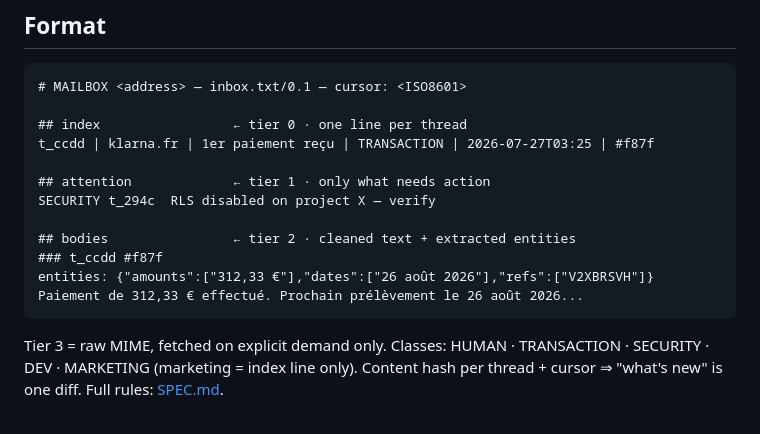
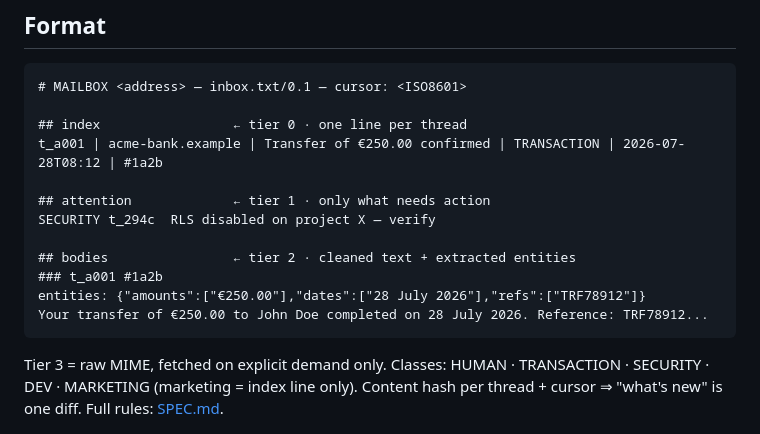
Before and after one commit to eddie-boop14/agent-mail, a Markdown page: README.md, the part around the change. Rendered like a GitHub page.

Commit message:
docs: English-only format samples

````diff
--- a/README.md
+++ b/README.md
@@ -30,15 +30,15 @@ a few hundred tokens), `inbox_body`, `inbox_since`. All output is wrapped as unt
 # MAILBOX <address> — inbox.txt/0.1 — cursor: <ISO8601>
 
 ## index                 ← tier 0 · one line per thread
-t_ccdd | klarna.fr | 1er paiement reçu | TRANSACTION | 2026-07-27T03:25 | #f87f
+t_a001 | acme-bank.example | Transfer of €250.00 confirmed | TRANSACTION | 2026-07-28T08:12 | #1a2b
 
 ## attention             ← tier 1 · only what needs action
 SECURITY t_294c  RLS disabled on project X — verify
 
 ## bodies                ← tier 2 · cleaned text + extracted entities
-### t_ccdd #f87f
-entities: {"amounts":["312,33 €"],"dates":["26 août 2026"],"refs":["V2XBRSVH"]}
-Paiement de 312,33 € effectué. Prochain prélèvement le 26 août 2026...
+### t_a001 #1a2b
+entities: {"amounts":["€250.00"],"dates":["28 July 2026"],"refs":["TRF78912"]}
+Your transfer of €250.00 to John Doe completed on 28 July 2026. Reference: TRF78912...
 ```
 
 Tier 3 = raw MIME, fetched on explicit demand only. Classes: HUMAN · TRANSACTION ·
````
